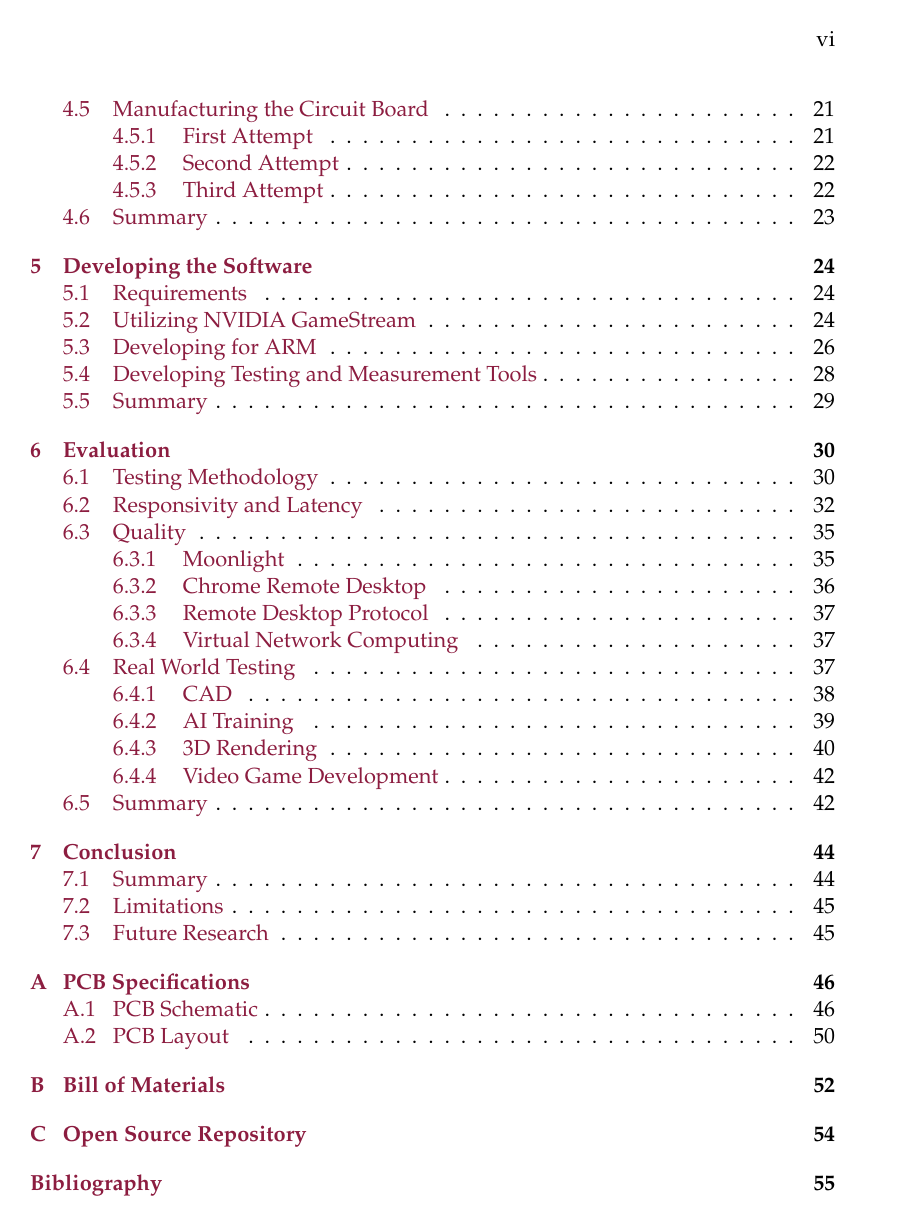
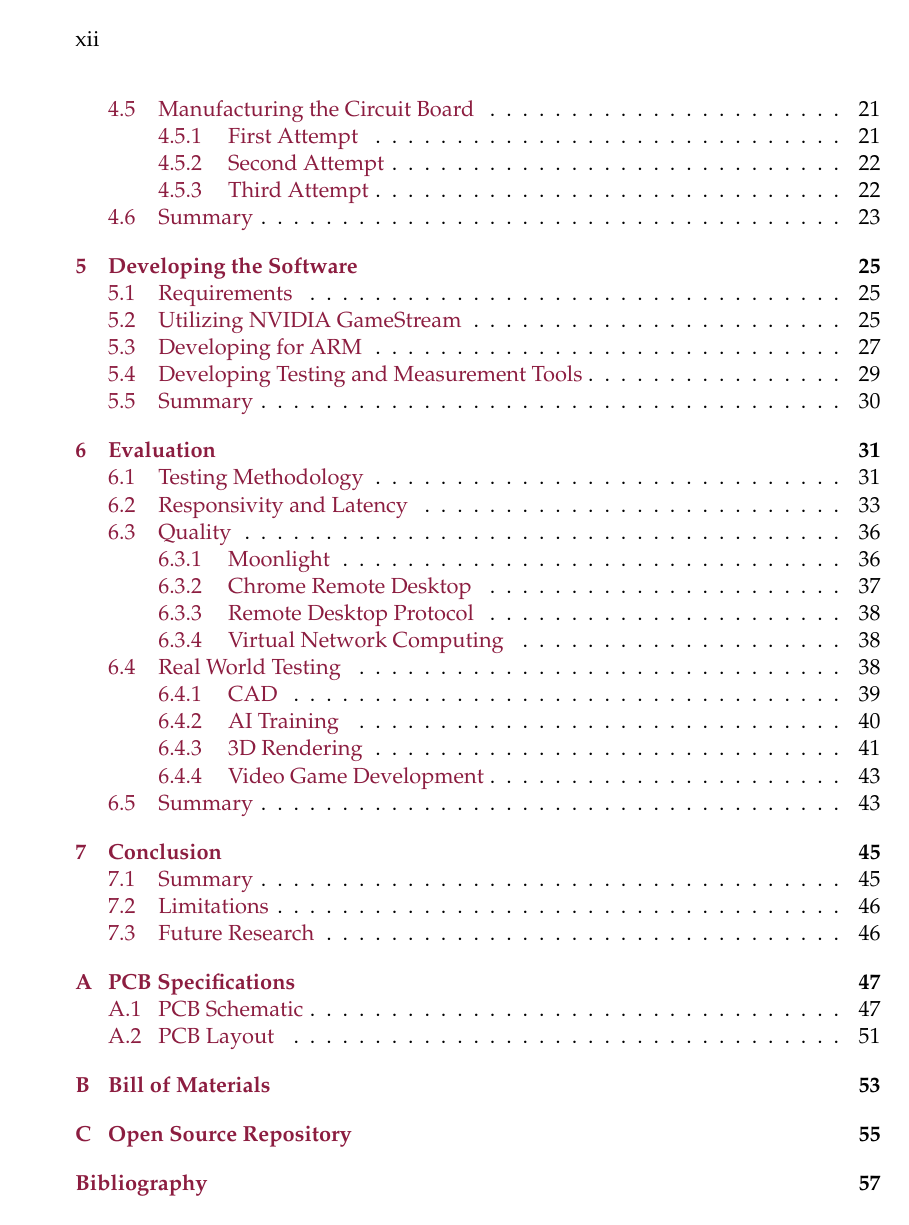
Before and after one commit to Dylancyclone/thesis, a LaTeX thesis (paper/main.tex): page 7 of 68 before the commit and page 12 of 79 after it. Compiled offline with pdfLaTeX.

Commit message:
Switch back to two sided for printing
The thesis has been submitted!

```diff
--- a/paper/main.tex
+++ b/paper/main.tex
@@ -19,7 +19,7 @@
 
 \documentclass[
 11pt, % The default document font size, options: 10pt, 11pt, 12pt
-oneside, % Two side (alternating margins) for binding by default, uncomment to switch to one side
+% oneside, % Two side (alternating margins) for binding by default, uncomment to switch to one side
 english, % ngerman for German
 singlespacing, % Single line spacing, alternatives: onehalfspacing or doublespacing
 % draft, % Uncomment to enable draft mode (no pictures, no links, overfull hboxes indicated)
```
